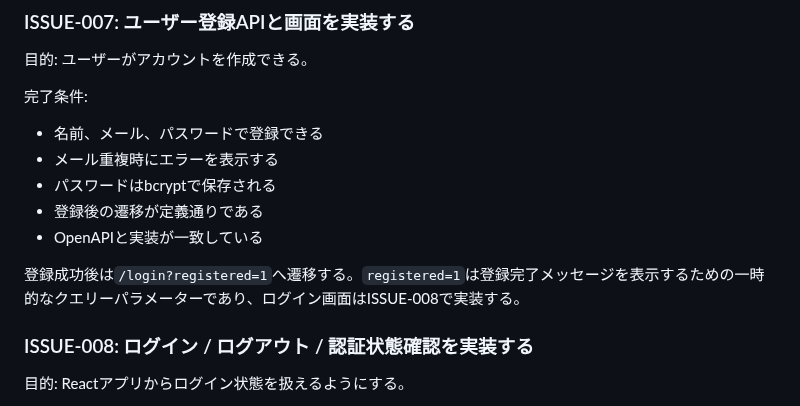
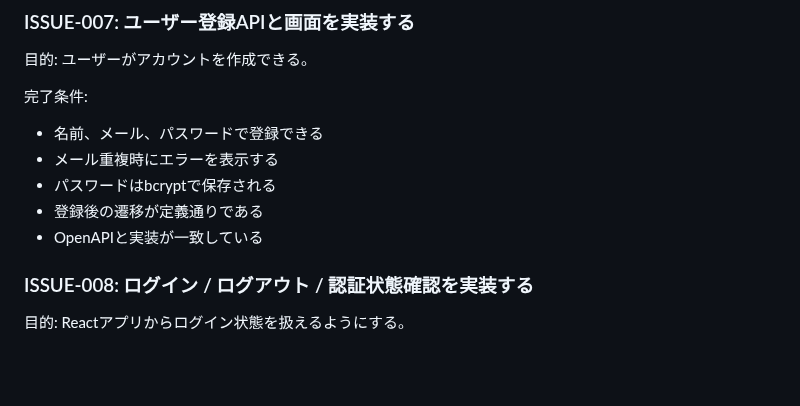
Before and after one commit to yuu-ux/online-workspace, a Markdown page: docs/implementation_issues.md, the part around the change. GitHub-like rendering; blank space fills up the shorter version.

Commit message:
fix: 登録成功後の遷移に関する記述を削除

```diff
--- a/docs/implementation_issues.md
+++ b/docs/implementation_issues.md
@@ -182,8 +182,6 @@
 - パスワードはbcryptで保存される
 - 登録後の遷移が定義通りである
 - OpenAPIと実装が一致している
-
-登録成功後は`/login?registered=1`へ遷移する。`registered=1`は登録完了メッセージを表示するための一時的なクエリーパラメーターであり、ログイン画面はISSUE-008で実装する。
 
 ### ISSUE-008: ログイン / ログアウト / 認証状態確認を実装する
 
```
